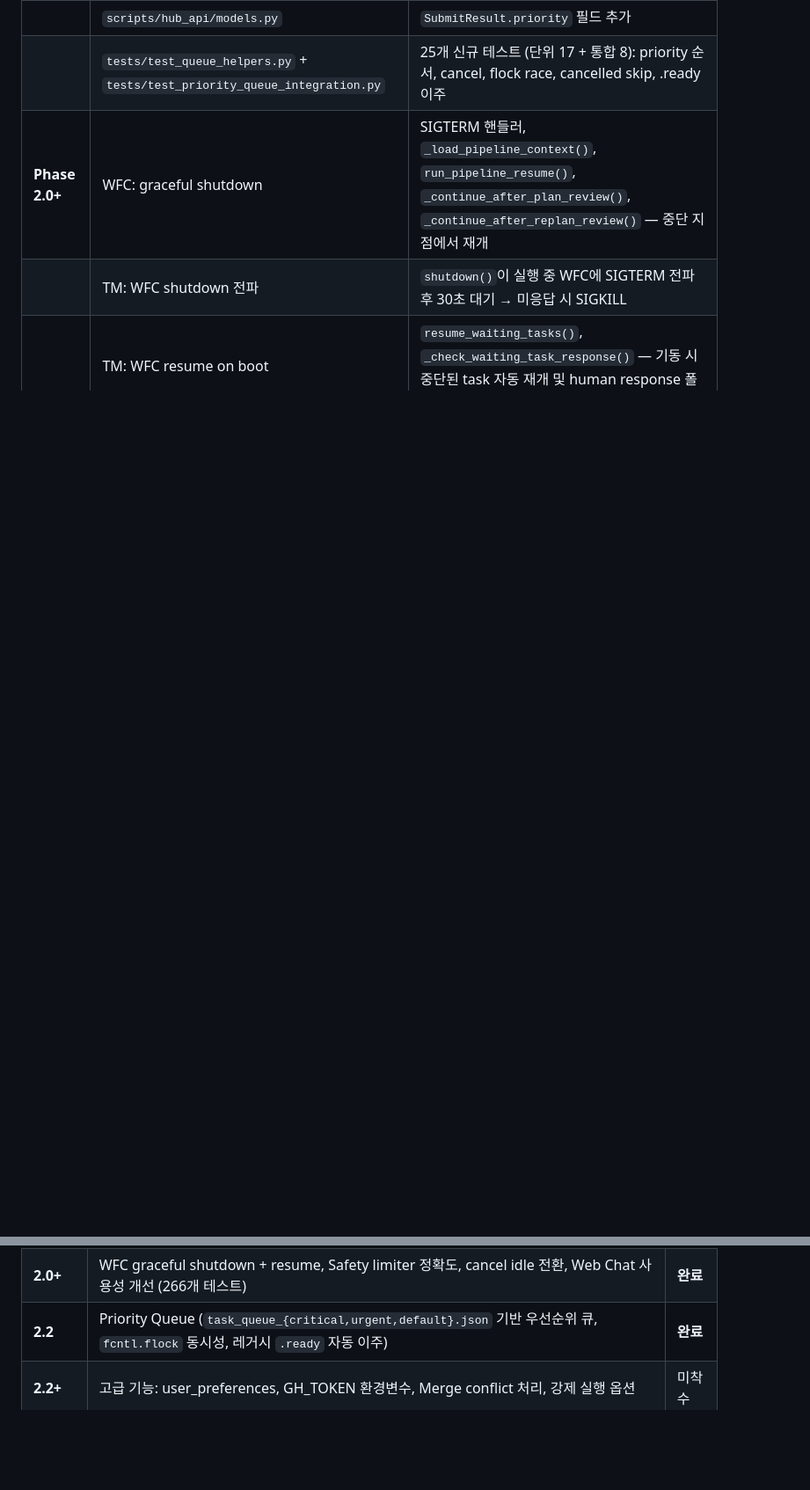
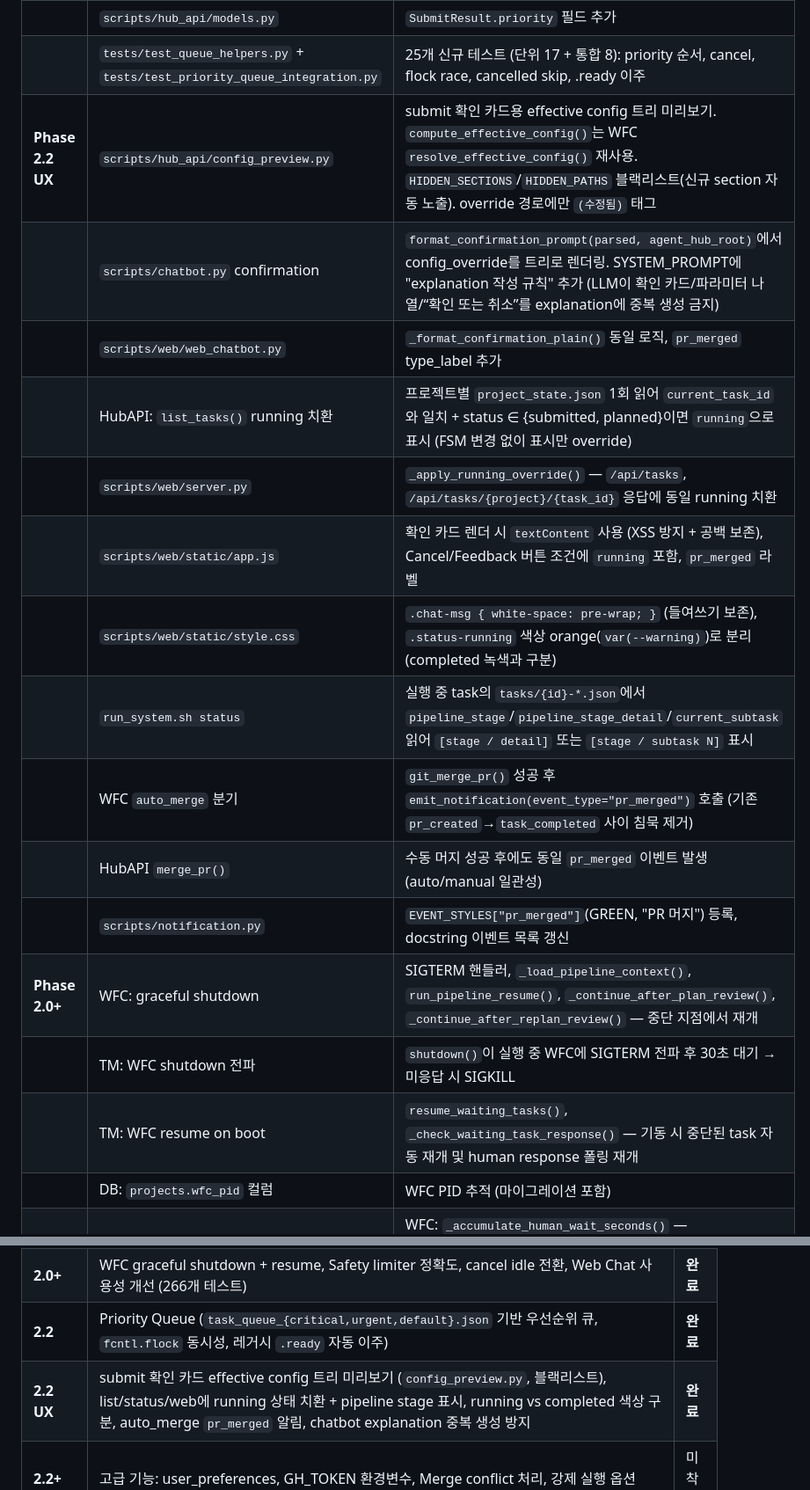
Before and after one commit to seungkeolkim/claude-agent-coding, a Markdown page: docs/agent-system-spec-v07.md, 2 parts joined by grey strips. Shown at 88% size. GitHub-like rendering; blank space fills up the shorter version.

```diff
--- a/docs/agent-system-spec-v07.md
+++ b/docs/agent-system-spec-v07.md
@@ -948,6 +948,17 @@ CLI/메신저/웹이 같은 Python 라이브러리를 import. 서버 없이 파
 | | `scripts/web/static/app.js` | New Task 모달에 Priority select (default/urgent/critical) |
 | | `scripts/hub_api/models.py` | `SubmitResult.priority` 필드 추가 |
 | | `tests/test_queue_helpers.py` + `tests/test_priority_queue_integration.py` | 25개 신규 테스트 (단위 17 + 통합 8): priority 순서, cancel, flock race, cancelled skip, .ready 이주 |
+| **Phase 2.2 UX** | `scripts/hub_api/config_preview.py` | submit 확인 카드용 effective config 트리 미리보기. `compute_effective_config()`는 WFC `resolve_effective_config()` 재사용. `HIDDEN_SECTIONS`/`HIDDEN_PATHS` 블랙리스트(신규 section 자동 노출). override 경로에만 `(수정됨)` 태그 |
+| | `scripts/chatbot.py` confirmation | `format_confirmation_prompt(parsed, agent_hub_root)`에서 config_override를 트리로 렌더링. SYSTEM_PROMPT에 "explanation 작성 규칙" 추가 (LLM이 확인 카드/파라미터 나열/“확인 또는 취소”를 explanation에 중복 생성 금지) |
+| | `scripts/web/web_chatbot.py` | `_format_confirmation_plain()` 동일 로직, `pr_merged` type_label 추가 |
+| | HubAPI: `list_tasks()` running 치환 | 프로젝트별 `project_state.json` 1회 읽어 `current_task_id`와 일치 + status ∈ {submitted, planned}이면 `running`으로 표시 (FSM 변경 없이 표시만 override) |
+| | `scripts/web/server.py` | `_apply_running_override()` — `/api/tasks`, `/api/tasks/{project}/{task_id}` 응답에 동일 running 치환 |
+| | `scripts/web/static/app.js` | 확인 카드 렌더 시 `textContent` 사용 (XSS 방지 + 공백 보존), Cancel/Feedback 버튼 조건에 `running` 포함, `pr_merged` 라벨 |
+| | `scripts/web/static/style.css` | `.chat-msg { white-space: pre-wrap; }` (들여쓰기 보존), `.status-running` 색상 orange(`var(--warning)`)로 분리 (completed 녹색과 구분) |
+| | `run_system.sh status` | 실행 중 task의 `tasks/{id}-*.json`에서 `pipeline_stage`/`pipeline_stage_detail`/`current_subtask` 읽어 `[stage / detail]` 또는 `[stage / subtask N]` 표시 |
+| | WFC `auto_merge` 분기 | `git_merge_pr()` 성공 후 `emit_notification(event_type="pr_merged")` 호출 (기존 `pr_created`→`task_completed` 사이 침묵 제거) |
+| | HubAPI `merge_pr()` | 수동 머지 성공 후에도 동일 `pr_merged` 이벤트 발생 (auto/manual 일관성) |
+| | `scripts/notification.py` | `EVENT_STYLES["pr_merged"]`(GREEN, "PR 머지") 등록, docstring 이벤트 목록 갱신 |
 | **Phase 2.0+** | WFC: graceful shutdown | SIGTERM 핸들러, `_load_pipeline_context()`, `run_pipeline_resume()`, `_continue_after_plan_review()`, `_continue_after_replan_review()` — 중단 지점에서 재개 |
 | | TM: WFC shutdown 전파 | `shutdown()`이 실행 중 WFC에 SIGTERM 전파 후 30초 대기 → 미응답 시 SIGKILL |
 | | TM: WFC resume on boot | `resume_waiting_tasks()`, `_check_waiting_task_response()` — 기동 시 중단된 task 자동 재개 및 human response 폴링 재개 |
@@ -1021,6 +1032,7 @@ CLI/메신저/웹이 같은 Python 라이브러리를 import. 서버 없이 파
 | **2.1+** | PR 직접 머지/닫기 (merge_pr, close_pr) + Web 버튼 4종 체계 (206개 테스트) | **완료** |
 | **2.0+** | WFC graceful shutdown + resume, Safety limiter 정확도, cancel idle 전환, Web Chat 사용성 개선 (266개 테스트) | **완료** |
 | **2.2** | Priority Queue (`task_queue_{critical,urgent,default}.json` 기반 우선순위 큐, `fcntl.flock` 동시성, 레거시 `.ready` 자동 이주) | **완료** |
+| **2.2 UX** | submit 확인 카드 effective config 트리 미리보기 (`config_preview.py`, 블랙리스트), list/status/web에 running 상태 치환 + pipeline stage 표시, running vs completed 색상 구분, auto_merge `pr_merged` 알림, chatbot explanation 중복 생성 방지 | **완료** |
 | **2.2+** | 고급 기능: user_preferences, GH_TOKEN 환경변수, Merge conflict 처리, 강제 실행 옵션 | 미착수 |
 | **2.3** | Messenger (Slack/Telegram) | 미착수 |
 | **2.4** | E2E 테스트장비 연동, 로컬 E2E (웹 개발 이후) | 미착수 |
```
Also changed, not shown: docs_for_claude/015-handoff-ux-improvements.md (added, +129 -0 lines).
